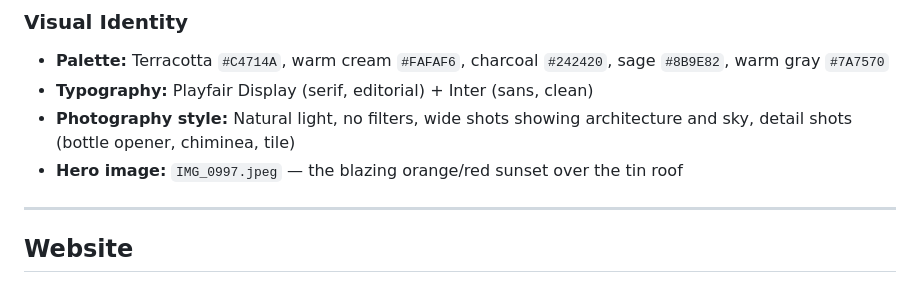
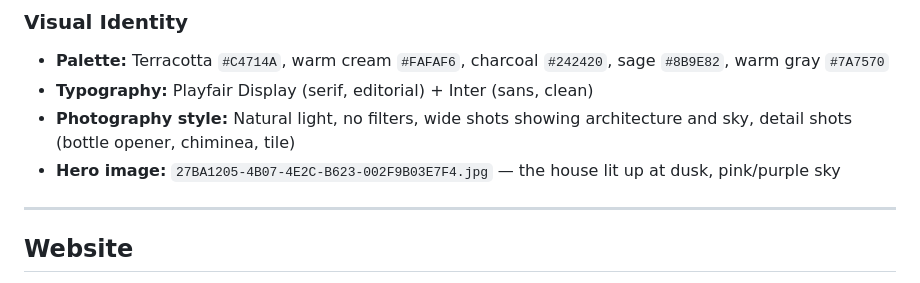
Before and after one commit to jonesco/nosignalmarfa, a Markdown page: NOSIGNALMARFA.md, the part around the change. Drawn GitHub-style.

Commit message:
Update content bible hero image reference

```diff
--- a/NOSIGNALMARFA.md
+++ b/NOSIGNALMARFA.md
@@ -195,7 +195,7 @@ When generating content for No Signal Marfa — whether website copy, Instagram
 - **Palette:** Terracotta `#C4714A`, warm cream `#FAFAF6`, charcoal `#242420`, sage `#8B9E82`, warm gray `#7A7570`
 - **Typography:** Playfair Display (serif, editorial) + Inter (sans, clean)
 - **Photography style:** Natural light, no filters, wide shots showing architecture and sky, detail shots (bottle opener, chiminea, tile)
-- **Hero image:** `IMG_0997.jpeg` — the blazing orange/red sunset over the tin roof
+- **Hero image:** `27BA1205-4B07-4E2C-B623-002F9B03E7F4.jpg` — the house lit up at dusk, pink/purple sky
 
 ---
 
```
